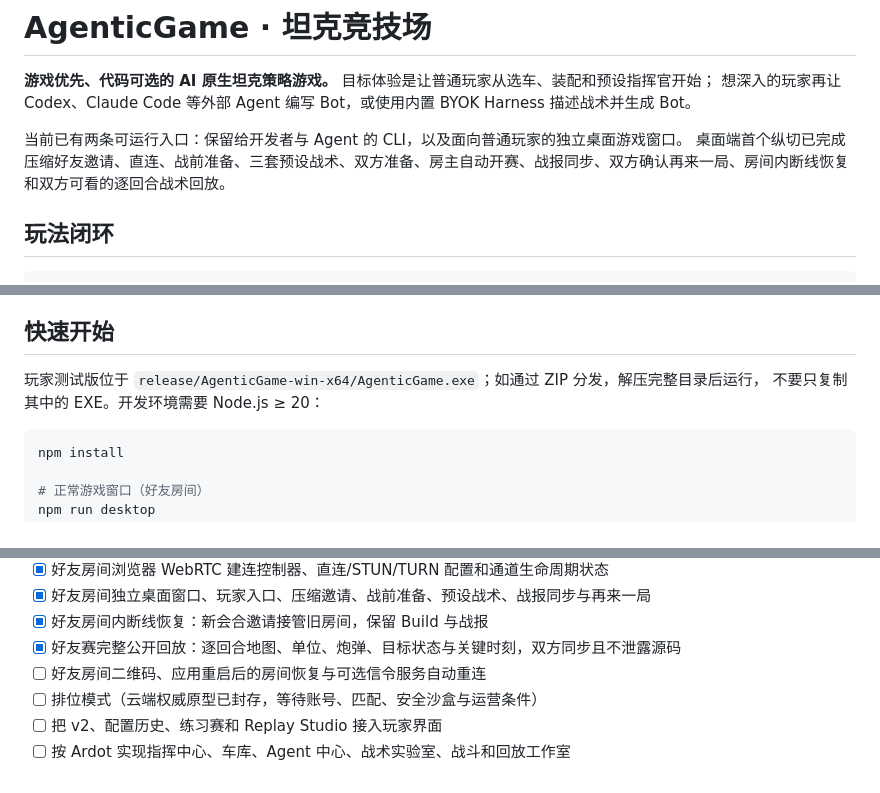
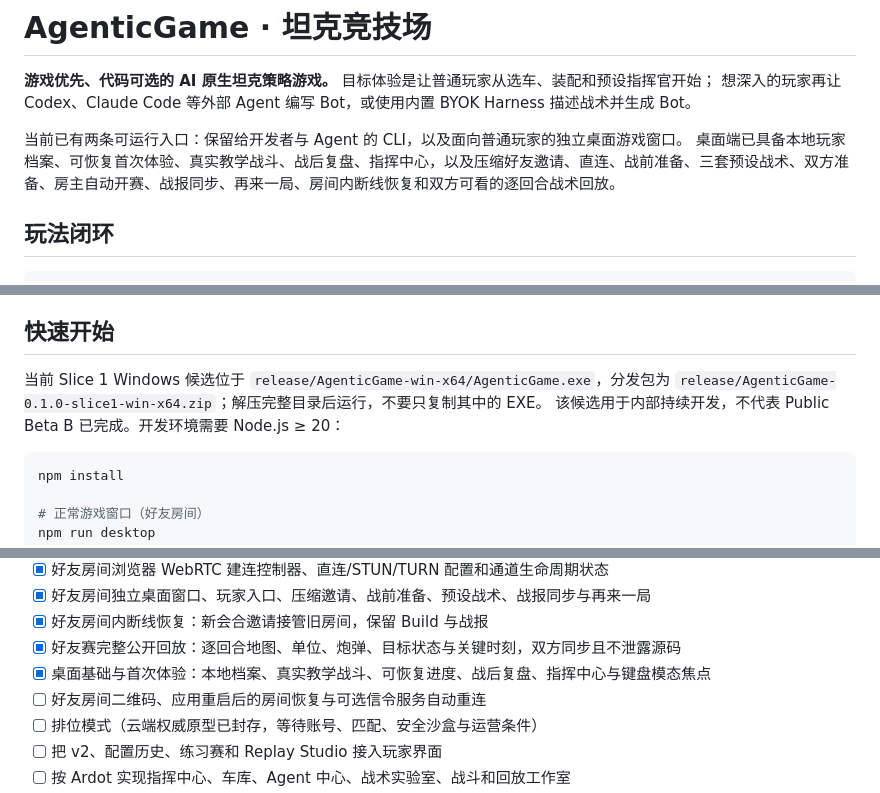
Before and after one commit to ghostLLC/AgenticGame, a Markdown page: README.md, 3 parts joined by grey strips. Rendered like a GitHub page.

Commit message:
docs: record desktop foundation slice

````diff
--- a/README.md
+++ b/README.md
@@ -4,7 +4,7 @@
 想深入的玩家再让 Codex、Claude Code 等外部 Agent 编写 Bot，或使用内置 BYOK Harness 描述战术并生成 Bot。
 
 当前已有两条可运行入口：保留给开发者与 Agent 的 CLI，以及面向普通玩家的独立桌面游戏窗口。
-桌面端首个纵切已完成压缩好友邀请、直连、战前准备、三套预设战术、双方准备、房主自动开赛、战报同步、双方确认再来一局、房间内断线恢复和双方可看的逐回合战术回放。
+桌面端已具备本地玩家档案、可恢复首次体验、真实教学战斗、战后复盘、指挥中心，以及压缩好友邀请、直连、战前准备、三套预设战术、双方准备、房主自动开赛、战报同步、再来一局、房间内断线恢复和双方可看的逐回合战术回放。
 
 ## 玩法闭环
 
@@ -22,8 +22,9 @@
 
 ## 快速开始
 
-玩家测试版位于 `release/AgenticGame-win-x64/AgenticGame.exe`；如通过 ZIP 分发，解压完整目录后运行，
-不要只复制其中的 EXE。开发环境需要 Node.js ≥ 20：
+当前 Slice 1 Windows 候选位于 `release/AgenticGame-win-x64/AgenticGame.exe`，分发包为
+`release/AgenticGame-0.1.0-slice1-win-x64.zip`；解压完整目录后运行，不要只复制其中的 EXE。
+该候选用于内部持续开发，不代表 Public Beta B 已完成。开发环境需要 Node.js ≥ 20：
 
 ```bash
 npm install
@@ -178,6 +179,7 @@ tests/          v1/v2 引擎、Runner、内容、配置和 Replay 契约测试
 - [x] 好友房间独立桌面窗口、玩家入口、压缩邀请、战前准备、预设战术、战报同步与再来一局
 - [x] 好友房间内断线恢复：新会合邀请接管旧房间，保留 Build 与战报
 - [x] 好友赛完整公开回放：逐回合地图、单位、炮弹、目标状态与关键时刻，双方同步且不泄露源码
+- [x] 桌面基础与首次体验：本地档案、真实教学战斗、可恢复进度、战后复盘、指挥中心与键盘模态焦点
 - [ ] 好友房间二维码、应用重启后的房间恢复与可选信令服务自动重连
 - [ ] 排位模式（云端权威原型已封存，等待账号、匹配、安全沙盒与运营条件）
 - [ ] 把 v2、配置历史、练习赛和 Replay Studio 接入玩家界面
````
Also changed, not shown: HANDOFF.md (+16 -6 lines), 1 other file.
